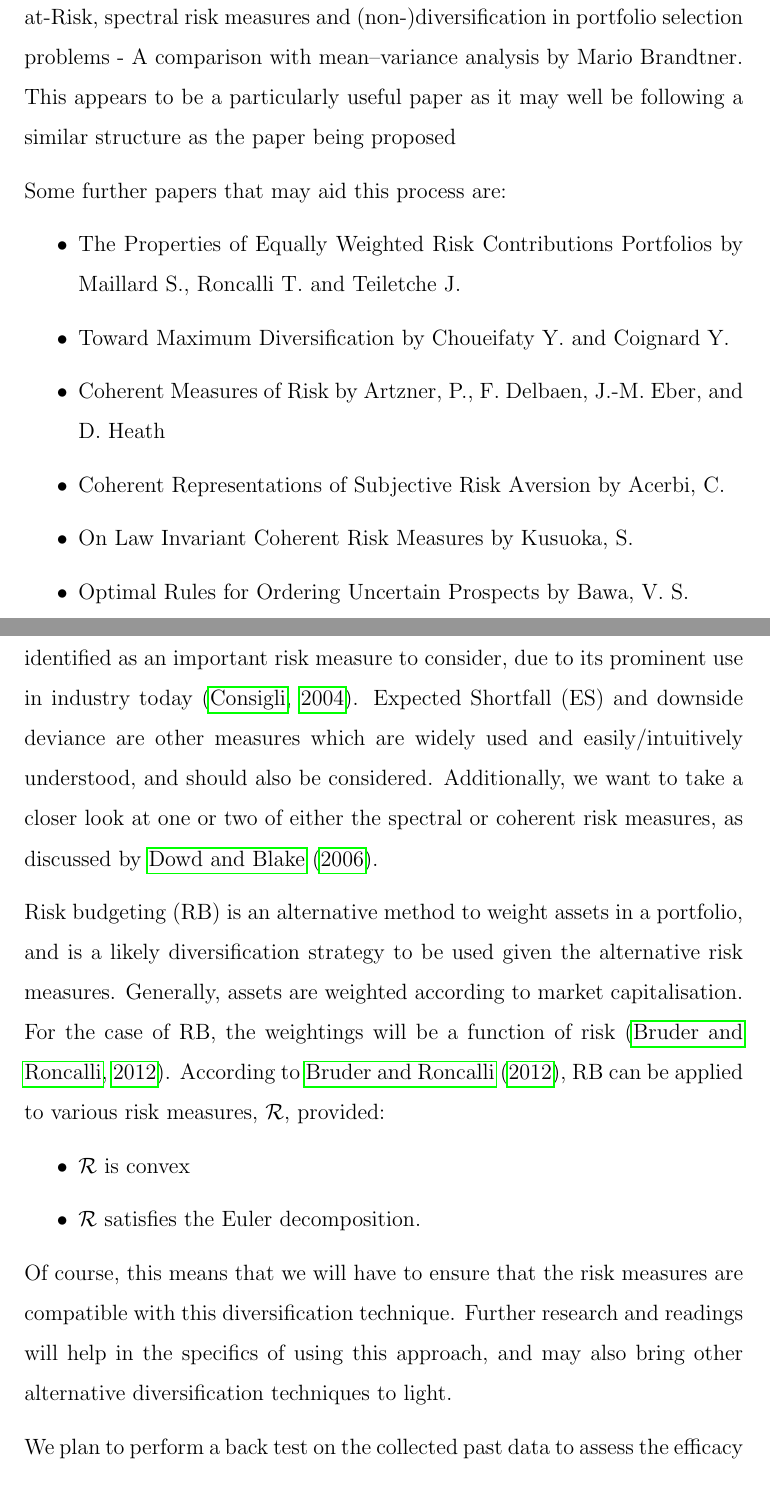
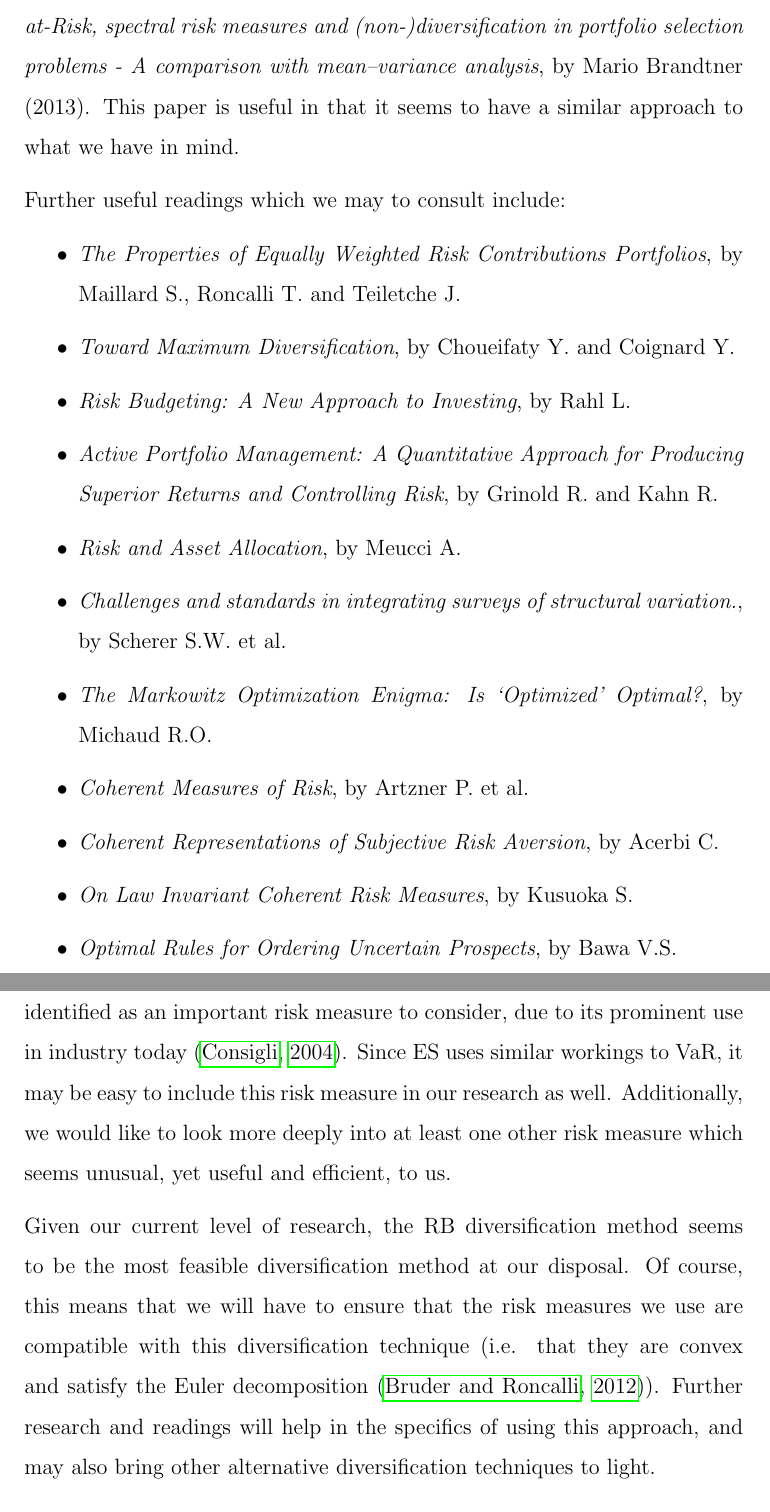
Before and after one commit to TaylaRadmore/a-team, a LaTeX document (A-team/1.Proposal/Writeup/Proposal.tex): two parts of pages 6 and 7 of 11, joined at a grey line, cut so that both start at the same text. Compiled offline with pdfLaTeX.

Commit message:
finishing up on litreview

```diff
--- a/A-team/1.Proposal/Writeup/Proposal.tex
+++ b/A-team/1.Proposal/Writeup/Proposal.tex
@@ -116,13 +117,17 @@ In addition to the works discussed, further ideas should be looked into. Firstly
 
-A particular paper that is worth drawing attention to is Conditional Value-at-Risk, spectral risk measures and
-(non-)diversification in portfolio selection problems - A comparison with mean–variance analysis by Mario Brandtner. This appears to be a particularly useful paper as it may well be following a similar structure as the paper being proposed
+A particular paper that is worth drawing attention to is  \textit{Conditional Value-at-Risk, spectral risk measures and (non-)diversification in portfolio selection problems - A comparison with mean–variance analysis}, by Mario Brandtner (2013). This paper is useful in that it seems to have a similar approach to what we have in mind.
 
-Some further papers that may aid this process are:
+Further useful readings which we may to consult include:
 \bi
-\item  The Properties of Equally Weighted Risk Contributions Portfolios by Maillard S., Roncalli T. and Teiletche J.
-\item Toward Maximum Diversification by Choueifaty Y. and Coignard Y.
-\item Coherent Measures of Risk by Artzner, P., F. Delbaen, J.-M. Eber, and D. Heath
-\item Coherent Representations of Subjective Risk Aversion by Acerbi, C.
-\item  On Law Invariant Coherent Risk Measures by Kusuoka, S.
-\item  Optimal Rules for Ordering Uncertain Prospects by Bawa, V. S.
-\item Mean-Risk Analysis With Risk Associated With Below-Target Returns by Fishburn, P. C.
+\item  \textit{The Properties of Equally Weighted Risk Contributions Portfolios}, by Maillard S., Roncalli T. and Teiletche J.
+\item \textit{Toward Maximum Diversification}, by Choueifaty Y. and Coignard Y.
+\item \textit{Risk Budgeting: A New Approach to Investing}, by Rahl L.
+\item \textit{Active Portfolio Management: A Quantitative Approach for Producing Superior Returns and Controlling Risk}, by Grinold R. and Kahn R.
+\item \textit{Risk and Asset Allocation}, by Meucci A.
+\item \textit{Challenges and standards in integrating surveys of structural variation.}, by Scherer S.W. et al.
+\item \textit{The Markowitz Optimization Enigma: Is ‘Optimized’ Optimal?}, by Michaud R.O.
+\item \textit{Coherent Measures of Risk}, by Artzner P. et al.
+\item \textit{Coherent Representations of Subjective Risk Aversion}, by Acerbi C.
+\item  \textit{On Law Invariant Coherent Risk Measures}, by Kusuoka S.
+\item  \textit{Optimal Rules for Ordering Uncertain Prospects}, by Bawa V.S.
+\item \textit{Mean-Risk Analysis With Risk Associated With Below-Target Returns}, by Fishburn P.C.
@@ -135,14 +140,9 @@ Some further papers that may aid this process are:
 \section{Methodology}
 \label{sec:Method}
 
-First and foremost, we must devise diversification strategies using various alternative risk measures. We intend to focus on either three or four risk measures. Despite its flaws (discussed in section \ref{subsec:LitRevd} above) VaR has been identified as an important risk measure to consider, due to its prominent use in industry today \citep{consiglirisk}. Expected Shortfall (ES) and downside deviance are other measures which are widely used and easily/intuitively understood, and should also be considered. Additionally, we want to take a closer look at one or two of either the spectral or coherent risk measures, as discussed by \cite{dowd2006after}.
+First and foremost, we must devise diversification strategies using various alternative risk measures. We intend to focus on either three or four risk measures. Despite its flaws (discussed in section \ref{subsec:CorLit} above) VaR has been identified as an important risk measure to consider, due to its prominent use in industry today \citep{consiglirisk}. Since ES uses similar workings to VaR, it may be easy to include this risk measure in our research as well. Additionally, we would like to look more deeply into at least one other risk measure which seems unusual, yet useful and efficient, to us.
 
-Risk budgeting (RB) is an alternative method to weight assets in a portfolio, and is a likely diversification strategy to be used given the alternative risk measures. Generally, assets are weighted according to market capitalisation. For the case of RB, the weightings will be a function of risk \citep{bruder2012managing}. According to \cite{bruder2012managing}, RB can be applied to various risk measures, $\mathcal{R}$, provided:
-\bi
-\item $\mathcal{R}$ is convex
-\item $\mathcal{R}$ satisfies the Euler decomposition.
-\ei
-Of course, this means that we will have to ensure that the risk measures are compatible with this diversification technique. Further research and readings will help in the specifics of using this approach, and may also bring other alternative diversification techniques to light.
+Given our current level of research, the RB diversification method seems to be the most feasible diversification method at our disposal. Of course, this means that we will have to ensure that the risk measures we use are compatible with this diversification technique (i.e. that they are convex and satisfy the Euler decomposition \citep{bruder2012managing}). Further research and readings will help in the specifics of using this approach, and may also bring other alternative diversification techniques to light.
 
 We plan to perform a back test on the collected past data to assess the efficacy of the diversification strategies based on the alternative risk measures we shall be investigating. This will be compared against a benchmark: namely the diversification strategy based on volatility as its risk measure. If any similar investigations are found in the course of our research, further comparisons can be made.  The programming language used will be R.
 
```
Also changed, not shown: A-team/1.Proposal/Writeup/Proposal.bbl (added), A-team/1.Proposal/Writeup/Proposal.pdf, A-team/Thomas/ResourcesToAdd/2003_Dhaene_Goovaerts_Kaas.pdf (added), A-team/1.Proposal/Writeup/Proposal.tex (21 more changed lines), 8 other files.
